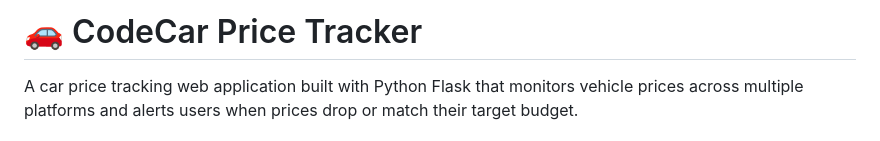
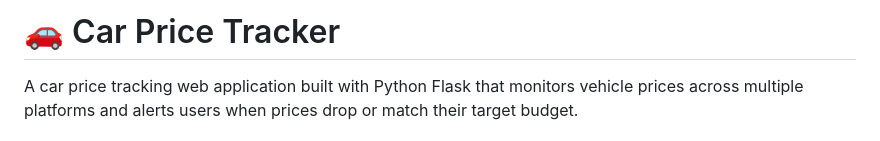
Before and after one commit to divyanz-code/car-price-tracker, a Markdown page: README.md, the part around the change. Drawn GitHub-style.

```diff
--- a/README.md
+++ b/README.md
@@ -1,4 +1,4 @@
-# 🚗 CodeCar Price Tracker
+# 🚗 Car Price Tracker
 
 A car price tracking web application built with Python Flask that monitors vehicle prices across multiple platforms and alerts users when prices drop or match their target budget.
 
```
